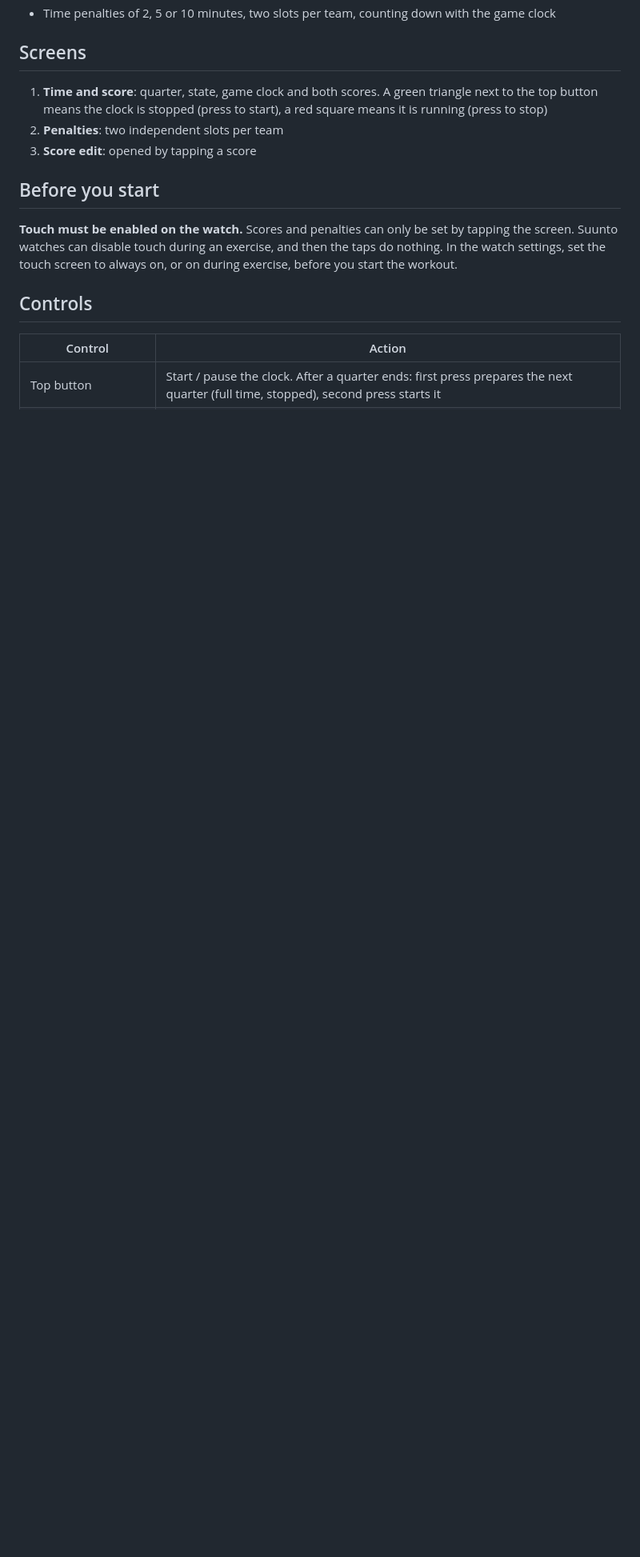
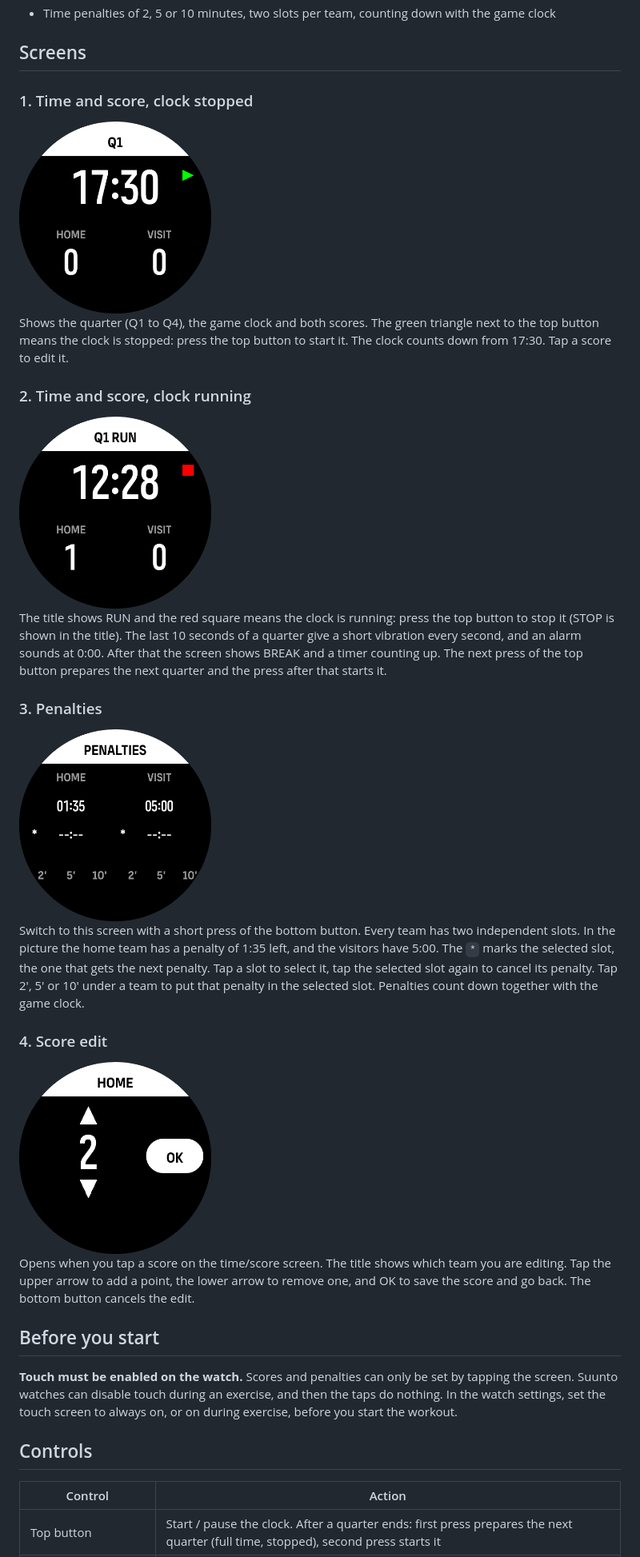
Before and after one commit to 127001/suunto_field-hockey, a Markdown page: README.md, the part around the change. Shown at 80% size. Rendered like a GitHub page; pictures changed too: screen_1.png (added), screen_2.png (added), screen_3.png (added); blank space fills up the shorter version.

Commit message:
Add screenshots and screen descriptions to README

```diff
--- a/README.md
+++ b/README.md
@@ -12,9 +12,29 @@ SuuntoPlus app for field hockey referees. The app lives in [`field-hockey/`](fie
 
 ## Screens
 
-1. **Time and score**: quarter, state, game clock and both scores. A green triangle next to the top button means the clock is stopped (press to start), a red square means it is running (press to stop)
-2. **Penalties**: two independent slots per team
-3. **Score edit**: opened by tapping a score
+### 1. Time and score, clock stopped
+
+<img src="screen_1.png" width="240" alt="Time and score screen with the clock stopped">
+
+Shows the quarter (Q1 to Q4), the game clock and both scores. The green triangle next to the top button means the clock is stopped: press the top button to start it. The clock counts down from 17:30. Tap a score to edit it.
+
+### 2. Time and score, clock running
+
+<img src="screen_2.png" width="240" alt="Time and score screen with the clock running">
+
+The title shows RUN and the red square means the clock is running: press the top button to stop it (STOP is shown in the title). The last 10 seconds of a quarter give a short vibration every second, and an alarm sounds at 0:00. After that the screen shows BREAK and a timer counting up. The next press of the top button prepares the next quarter and the press after that starts it.
+
+### 3. Penalties
+
+<img src="screen_3.png" width="240" alt="Penalties screen">
+
+Switch to this screen with a short press of the bottom button. Every team has two independent slots. In the picture the home team has a penalty of 1:35 left, and the visitors have 5:00. The `*` marks the selected slot, the one that gets the next penalty. Tap a slot to select it, tap the selected slot again to cancel its penalty. Tap 2', 5' or 10' under a team to put that penalty in the selected slot. Penalties count down together with the game clock.
+
+### 4. Score edit
+
+<img src="screen_4.png" width="240" alt="Score edit screen">
+
+Opens when you tap a score on the time/score screen. The title shows which team you are editing. Tap the upper arrow to add a point, the lower arrow to remove one, and OK to save the score and go back. The bottom button cancels the edit.
 
 ## Before you start
 
```
